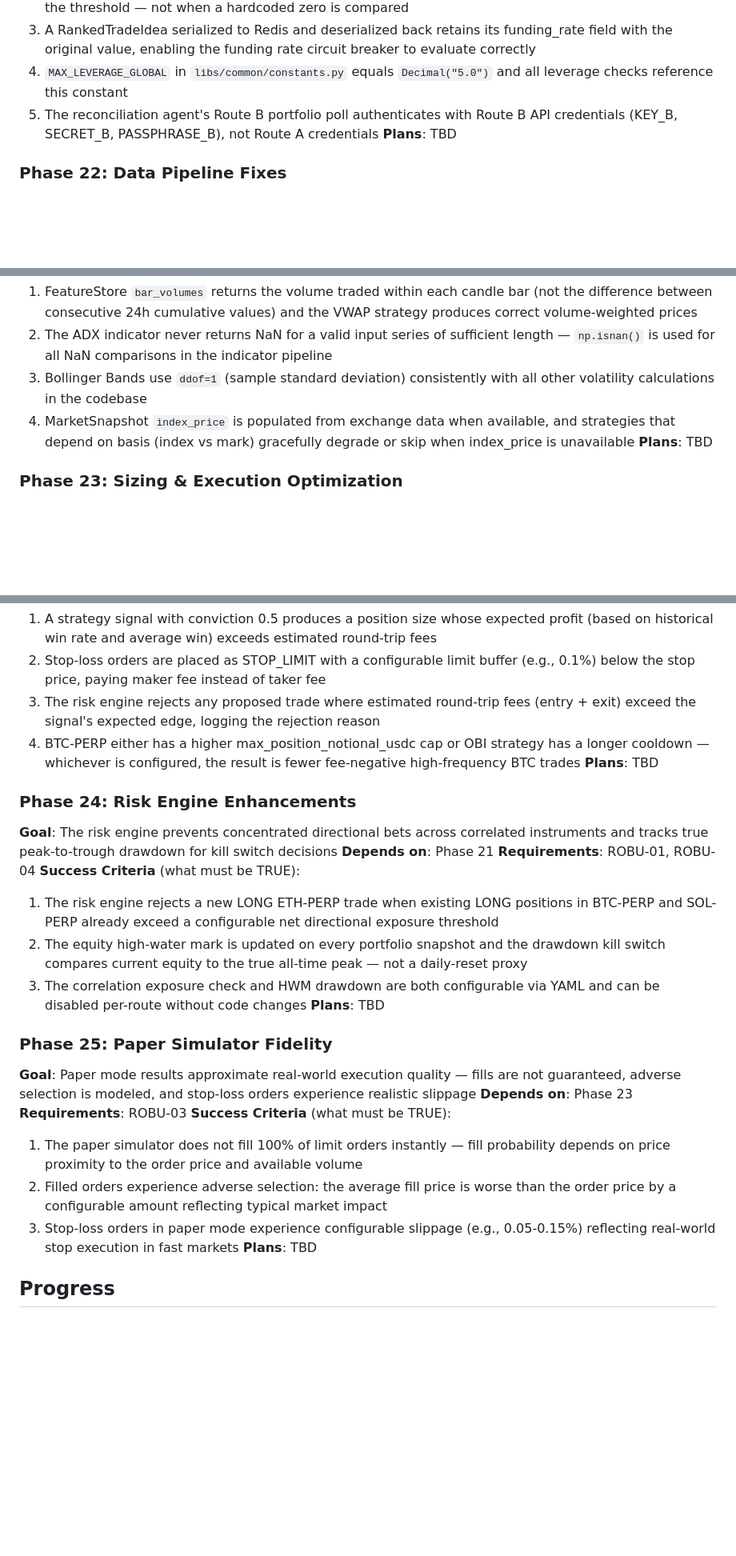
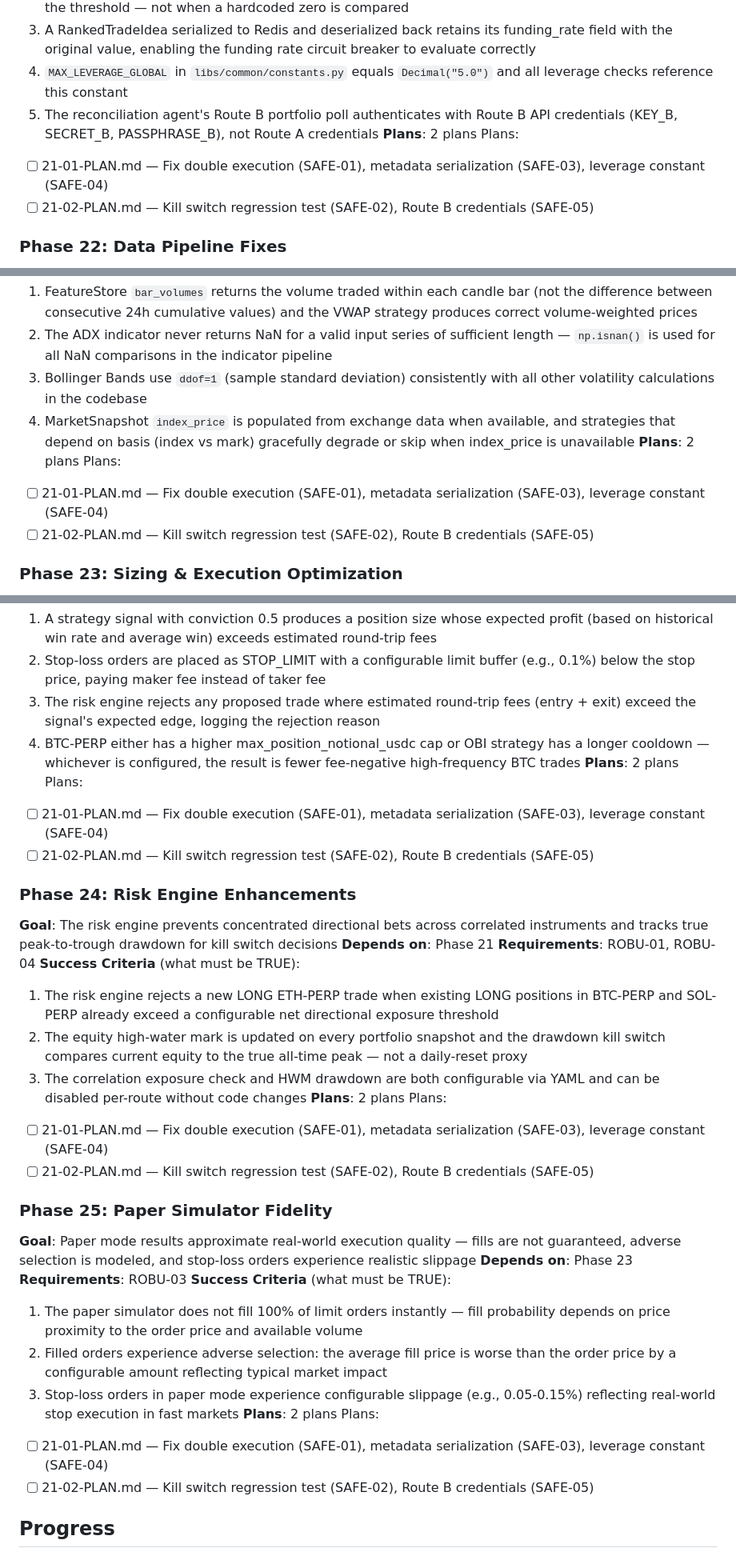
Before and after one commit to AlessandroRomanelli/phantom-perp, a Markdown page: .planning/ROADMAP.md, 3 parts joined by grey strips. Shown at 80% size. GitHub-like rendering; blank space fills up the shorter version.

Commit message:
docs(21): create phase plan — safety critical fixes (5 requirements, 2 plans)
Co-Authored-By: Claude Opus 4.6 (1M context) <noreply@anthropic.com>

```diff
--- a/.planning/ROADMAP.md
+++ b/.planning/ROADMAP.md
@@ -217,7 +217,10 @@ Plans:
   3. A RankedTradeIdea serialized to Redis and deserialized back retains its funding_rate field with the original value, enabling the funding rate circuit breaker to evaluate correctly
   4. `MAX_LEVERAGE_GLOBAL` in `libs/common/constants.py` equals `Decimal("5.0")` and all leverage checks reference this constant
   5. The reconciliation agent's Route B portfolio poll authenticates with Route B API credentials (KEY_B, SECRET_B, PASSPHRASE_B), not Route A credentials
-**Plans**: TBD
+**Plans**: 2 plans
+Plans:
+- [ ] 21-01-PLAN.md — Fix double execution (SAFE-01), metadata serialization (SAFE-03), leverage constant (SAFE-04)
+- [ ] 21-02-PLAN.md — Kill switch regression test (SAFE-02), Route B credentials (SAFE-05)
 
 ### Phase 22: Data Pipeline Fixes
 **Goal**: Signal strategies receive correct indicator values and market data — bar_volumes are true per-bar deltas, ADX produces valid numbers, Bollinger Bands use correct statistics, and index_price is reliably sourced
@@ -228,7 +231,10 @@ Plans:
   2. The ADX indicator never returns NaN for a valid input series of sufficient length — `np.isnan()` is used for all NaN comparisons in the indicator pipeline
   3. Bollinger Bands use `ddof=1` (sample standard deviation) consistently with all other volatility calculations in the codebase
   4. MarketSnapshot `index_price` is populated from exchange data when available, and strategies that depend on basis (index vs mark) gracefully degrade or skip when index_price is unavailable
-**Plans**: TBD
+**Plans**: 2 plans
+Plans:
+- [ ] 21-01-PLAN.md — Fix double execution (SAFE-01), metadata serialization (SAFE-03), leverage constant (SAFE-04)
+- [ ] 21-02-PLAN.md — Kill switch regression test (SAFE-02), Route B credentials (SAFE-05)
 
 ### Phase 23: Sizing & Execution Optimization
 **Goal**: Trades are sized large enough to overcome fee drag and protective orders minimize execution costs — the system is net-profitable on a per-trade basis after fees
@@ -239,7 +245,10 @@ Plans:
   2. Stop-loss orders are placed as STOP_LIMIT with a configurable limit buffer (e.g., 0.1%) below the stop price, paying maker fee instead of taker fee
   3. The risk engine rejects any proposed trade where estimated round-trip fees (entry + exit) exceed the signal's expected edge, logging the rejection reason
   4. BTC-PERP either has a higher max_position_notional_usdc cap or OBI strategy has a longer cooldown — whichever is configured, the result is fewer fee-negative high-frequency BTC trades
-**Plans**: TBD
+**Plans**: 2 plans
+Plans:
+- [ ] 21-01-PLAN.md — Fix double execution (SAFE-01), metadata serialization (SAFE-03), leverage constant (SAFE-04)
+- [ ] 21-02-PLAN.md — Kill switch regression test (SAFE-02), Route B credentials (SAFE-05)
 
 ### Phase 24: Risk Engine Enhancements
 **Goal**: The risk engine prevents concentrated directional bets across correlated instruments and tracks true peak-to-trough drawdown for kill switch decisions
@@ -249,7 +258,10 @@ Plans:
   1. The risk engine rejects a new LONG ETH-PERP trade when existing LONG positions in BTC-PERP and SOL-PERP already exceed a configurable net directional exposure threshold
   2. The equity high-water mark is updated on every portfolio snapshot and the drawdown kill switch compares current equity to the true all-time peak — not a daily-reset proxy
   3. The correlation exposure check and HWM drawdown are both configurable via YAML and can be disabled per-route without code changes
-**Plans**: TBD
+**Plans**: 2 plans
+Plans:
+- [ ] 21-01-PLAN.md — Fix double execution (SAFE-01), metadata serialization (SAFE-03), leverage constant (SAFE-04)
+- [ ] 21-02-PLAN.md — Kill switch regression test (SAFE-02), Route B credentials (SAFE-05)
 
 ### Phase 25: Paper Simulator Fidelity
 **Goal**: Paper mode results approximate real-world execution quality — fills are not guaranteed, adverse selection is modeled, and stop-loss orders experience realistic slippage
@@ -259,7 +271,10 @@ Plans:
   1. The paper simulator does not fill 100% of limit orders instantly — fill probability depends on price proximity to the order price and available volume
   2. Filled orders experience adverse selection: the average fill price is worse than the order price by a configurable amount reflecting typical market impact
   3. Stop-loss orders in paper mode experience configurable slippage (e.g., 0.05-0.15%) reflecting real-world stop execution in fast markets
-**Plans**: TBD
+**Plans**: 2 plans
+Plans:
+- [ ] 21-01-PLAN.md — Fix double execution (SAFE-01), metadata serialization (SAFE-03), leverage constant (SAFE-04)
+- [ ] 21-02-PLAN.md — Kill switch regression test (SAFE-02), Route B credentials (SAFE-05)
 
 ## Progress
 
```
Also changed, not shown: other parts of .planning/ROADMAP.md (+1 -1 lines), 2 other files.
